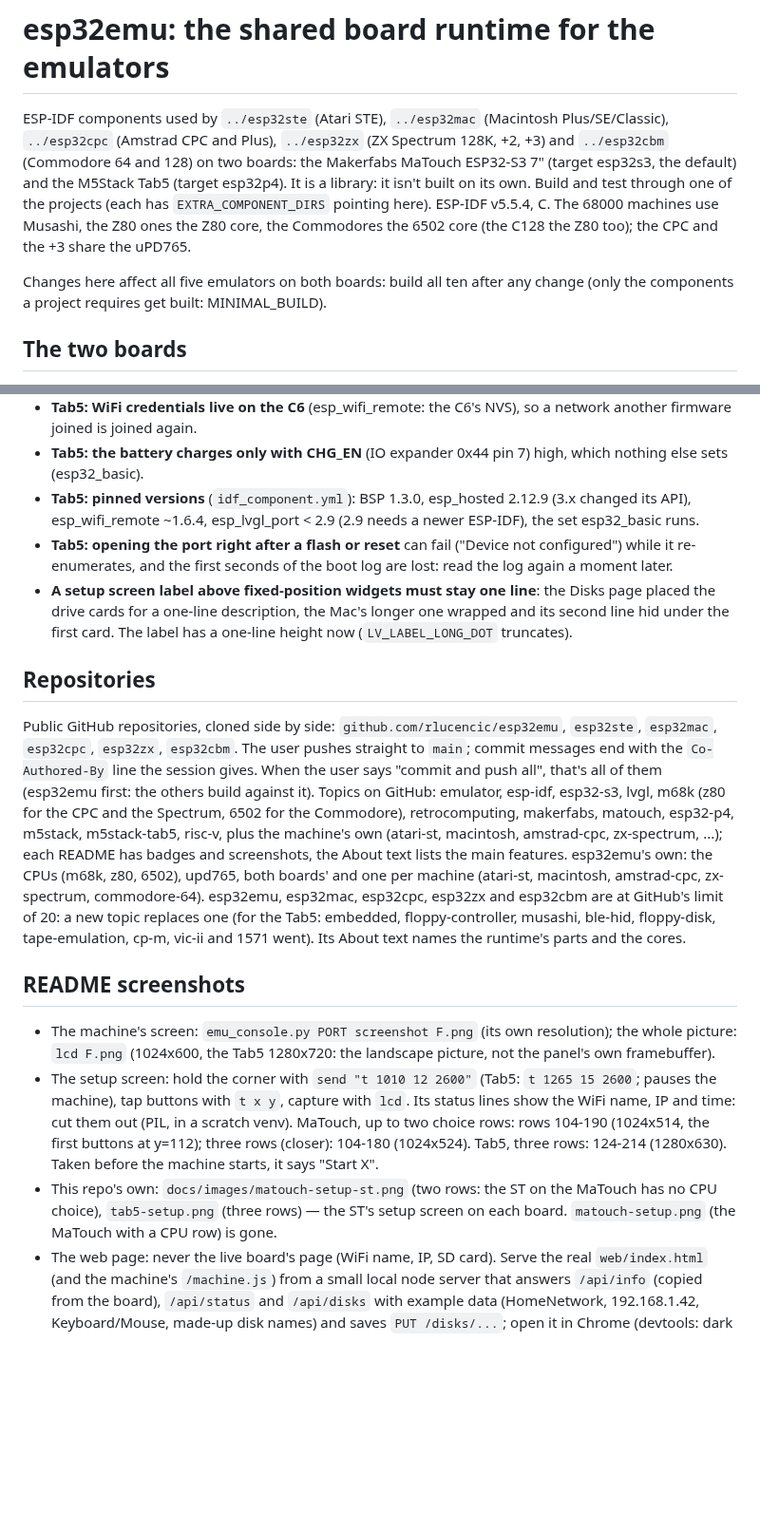
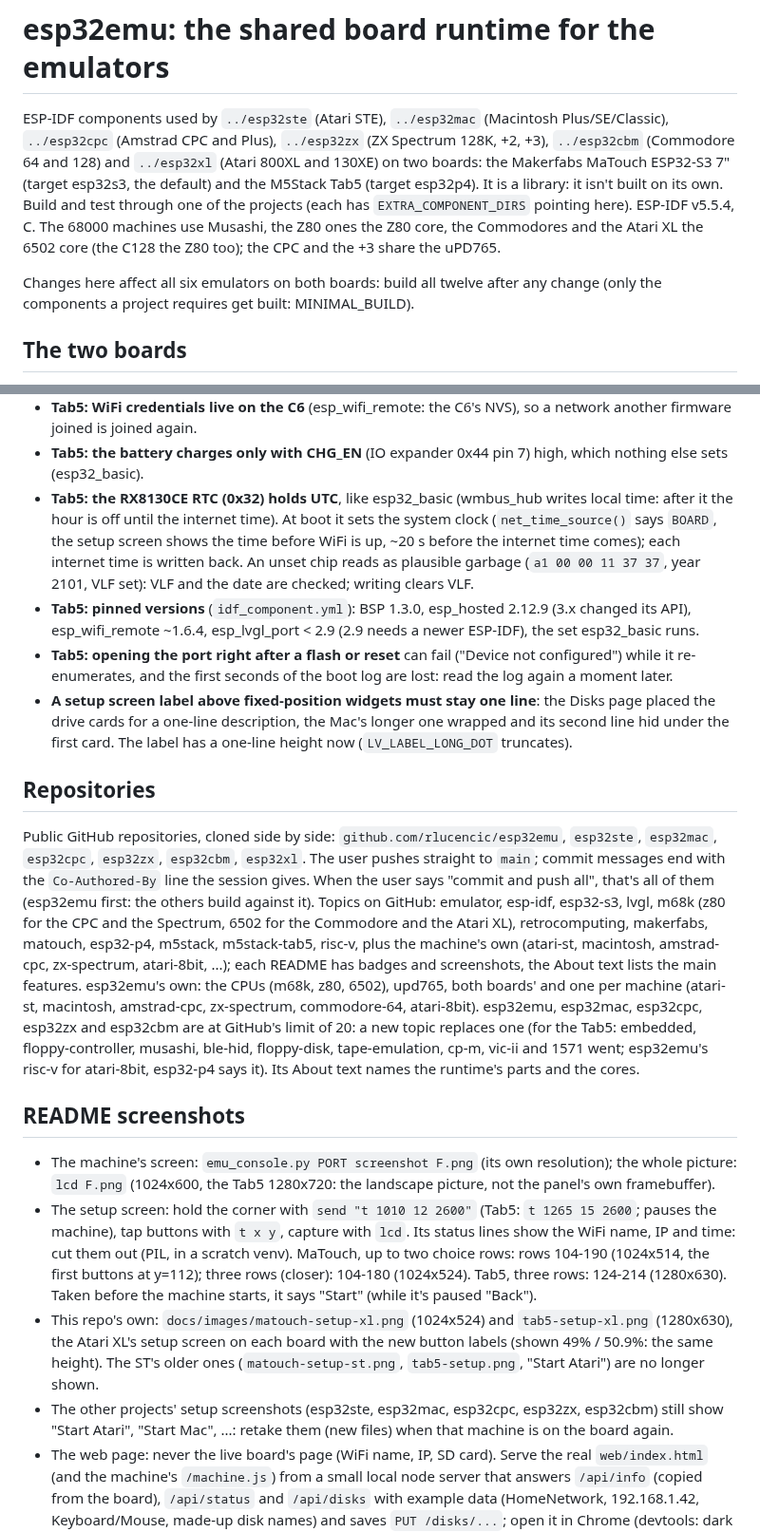
Before and after one commit to rlucencic/esp32emu, a Markdown page: CLAUDE.md, 2 parts joined by grey strips. Shown at 95% size. GitHub-like rendering; blank space fills up the shorter version.

```diff
--- a/CLAUDE.md
+++ b/CLAUDE.md
@@ -2,15 +2,16 @@
 
 ESP-IDF components used by `../esp32ste` (Atari STE), `../esp32mac`
 (Macintosh Plus/SE/Classic), `../esp32cpc` (Amstrad CPC and Plus),
-`../esp32zx` (ZX Spectrum 128K, +2, +3) and `../esp32cbm` (Commodore 64 and
-128) on two boards: the Makerfabs MaTouch ESP32-S3 7" (target esp32s3, the
-default) and the M5Stack Tab5 (target esp32p4). It is a library: it isn't
-built on its own. Build and test through one of the projects (each has
-`EXTRA_COMPONENT_DIRS` pointing here). ESP-IDF v5.5.4, C. The 68000
-machines use Musashi, the Z80 ones the Z80 core, the Commodores the 6502
-core (the C128 the Z80 too); the CPC and the +3 share the uPD765.
+`../esp32zx` (ZX Spectrum 128K, +2, +3), `../esp32cbm` (Commodore 64 and
+128) and `../esp32xl` (Atari 800XL and 130XE) on two boards: the Makerfabs
+MaTouch ESP32-S3 7" (target esp32s3, the default) and the M5Stack Tab5
+(target esp32p4). It is a library: it isn't built on its own. Build and
+test through one of the projects (each has `EXTRA_COMPONENT_DIRS` pointing
+here). ESP-IDF v5.5.4, C. The 68000 machines use Musashi, the Z80 ones the
+Z80 core, the Commodores and the Atari XL the 6502 core (the C128 the Z80
+too); the CPC and the +3 share the uPD765.
 
-Changes here affect all five emulators on both boards: build all ten after
+Changes here affect all six emulators on both boards: build all twelve after
 any change (only the components a project requires get built: MINIMAL_BUILD).
 
 ## The two boards
@@ -194,6 +200,13 @@ any change (only the components a project requires get built: MINIMAL_BUILD).
   so a network another firmware joined is joined again.
 - **Tab5: the battery charges only with CHG_EN** (IO expander 0x44 pin 7)
   high, which nothing else sets (esp32_basic).
+- **Tab5: the RX8130CE RTC (0x32) holds UTC**, like esp32_basic (wmbus_hub
+  writes local time: after it the hour is off until the internet time).
+  At boot it sets the system clock (`net_time_source()` says `BOARD`, the
+  setup screen shows the time before WiFi is up, ~20 s before the internet
+  time comes); each internet time is written back. An unset chip reads as
+  plausible garbage (`a1 00 00 11 37 37`, year 2101, VLF set): VLF and the
+  date are checked; writing clears VLF.
 - **Tab5: pinned versions** (`idf_component.yml`): BSP 1.3.0, esp_hosted
   2.12.9 (3.x changed its API), esp_wifi_remote ~1.6.4, esp_lvgl_port < 2.9
   (2.9 needs a newer ESP-IDF), the set esp32_basic runs.
@@ -209,21 +222,23 @@ any change (only the components a project requires get built: MINIMAL_BUILD).
 
 Public GitHub repositories, cloned side by side:
 `github.com/rlucencic/esp32emu`, `esp32ste`, `esp32mac`, `esp32cpc`, `esp32zx`,
-`esp32cbm`. The
+`esp32cbm`, `esp32xl`. The
 user pushes straight to `main`; commit messages end with the
 `Co-Authored-By` line the session gives. When the user says "commit and
 push all", that's all of them (esp32emu first: the others build against
 it). Topics on GitHub: emulator, esp-idf, esp32-s3, lvgl, m68k (z80 for the
-CPC and the Spectrum, 6502 for the Commodore), retrocomputing, makerfabs,
-matouch, esp32-p4, m5stack, m5stack-tab5, risc-v, plus the machine's own
-(atari-st, macintosh, amstrad-cpc, zx-spectrum, ...); each README has badges
-and screenshots, the About text lists the main features. esp32emu's own:
-the CPUs (m68k, z80, 6502), upd765, both boards' and one per machine
-(atari-st, macintosh, amstrad-cpc, zx-spectrum, commodore-64). esp32emu,
-esp32mac, esp32cpc, esp32zx and esp32cbm are at GitHub's limit of 20: a new
-topic replaces one (for the Tab5: embedded, floppy-controller, musashi,
-ble-hid, floppy-disk, tape-emulation, cp-m, vic-ii and 1571 went). Its About
-text names the runtime's parts and the cores.
+CPC and the Spectrum, 6502 for the Commodore and the Atari XL),
+retrocomputing, makerfabs, matouch, esp32-p4, m5stack, m5stack-tab5,
+risc-v, plus the machine's own (atari-st, macintosh, amstrad-cpc,
+zx-spectrum, atari-8bit, ...); each README has badges and screenshots, the
+About text lists the main features. esp32emu's own: the CPUs (m68k, z80,
+6502), upd765, both boards' and one per machine (atari-st, macintosh,
+amstrad-cpc, zx-spectrum, commodore-64, atari-8bit). esp32emu, esp32mac,
+esp32cpc, esp32zx and esp32cbm are at GitHub's limit of 20: a new topic
+replaces one (for the Tab5: embedded, floppy-controller, musashi, ble-hid,
+floppy-disk, tape-emulation, cp-m, vic-ii and 1571 went; esp32emu's risc-v
+for atari-8bit, esp32-p4 says it). Its About text names the runtime's parts
+and the cores.
 
 ## README screenshots
 
@@ -236,11 +251,15 @@ text names the runtime's parts and the cores.
   (PIL, in a scratch venv). MaTouch, up to two choice rows: rows 104-190
   (1024x514, the first buttons at y=112); three rows (closer): 104-180
   (1024x524). Tab5, three rows: 124-214 (1280x630). Taken before the
-  machine starts, it says "Start X".
-- This repo's own: `docs/images/matouch-setup-st.png` (two rows: the ST on
-  the MaTouch has no CPU choice), `tab5-setup.png` (three rows) — the ST's
-  setup screen on each board. `matouch-setup.png` (the MaTouch with a CPU
-  row) is gone.
+  machine starts, it says "Start" (while it's paused "Back").
+- This repo's own: `docs/images/matouch-setup-xl.png` (1024x524) and
+  `tab5-setup-xl.png` (1280x630), the Atari XL's setup screen on each board
+  with the new button labels (shown 49% / 50.9%: the same height). The
+  ST's older ones (`matouch-setup-st.png`, `tab5-setup.png`, "Start
+  Atari") are no longer shown.
+- The other projects' setup screenshots (esp32ste, esp32mac, esp32cpc,
+  esp32zx, esp32cbm) still show "Start Atari", "Start Mac", ...: retake
+  them (new files) when that machine is on the board again.
 - The web page: never the live board's page (WiFi name, IP, SD card).
   Serve the real `web/index.html` (and the machine's `/machine.js`) from a
   small local node server that answers `/api/info` (copied from the
```
Also changed, not shown: other parts of CLAUDE.md (+11 -6 lines), README.md (+11 -11 lines), docs/images/matouch-setup-xl.png (added), docs/images/tab5-setup-xl.png (added), 9 other files.
